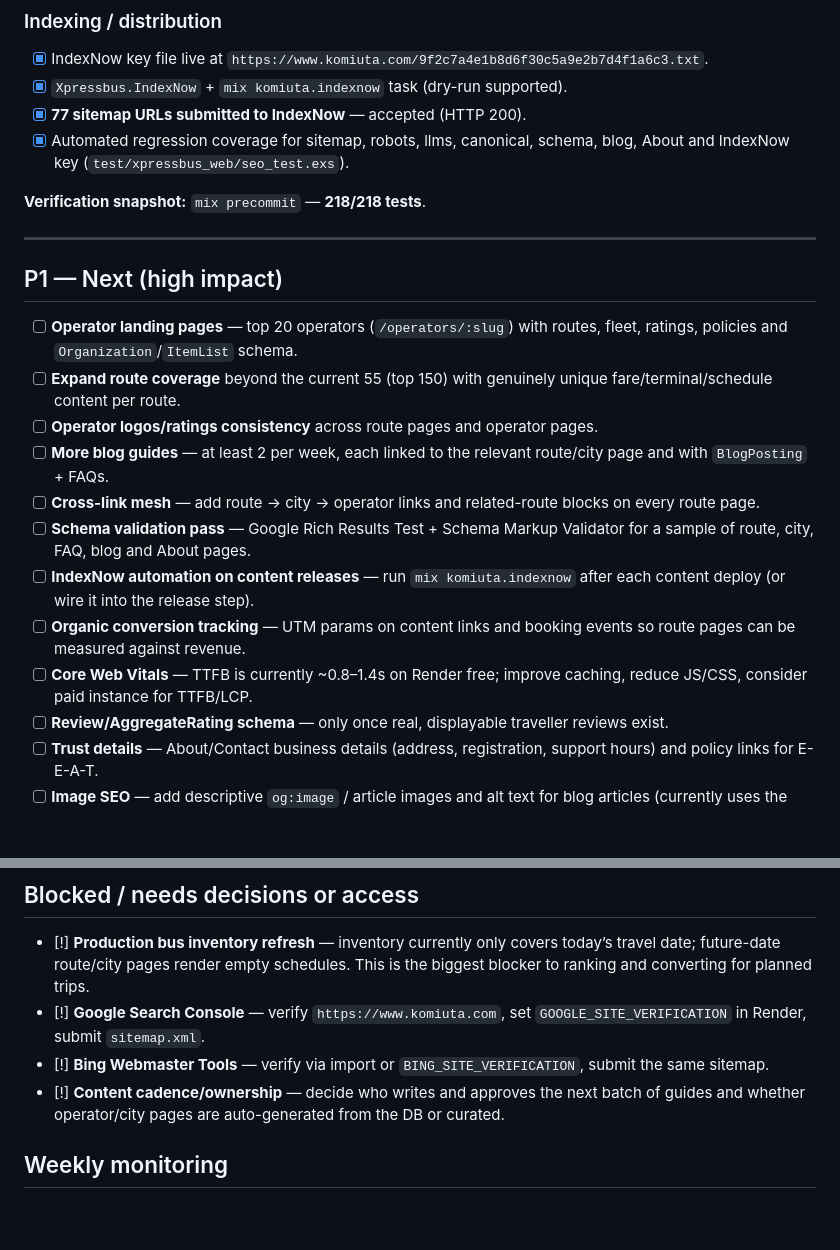
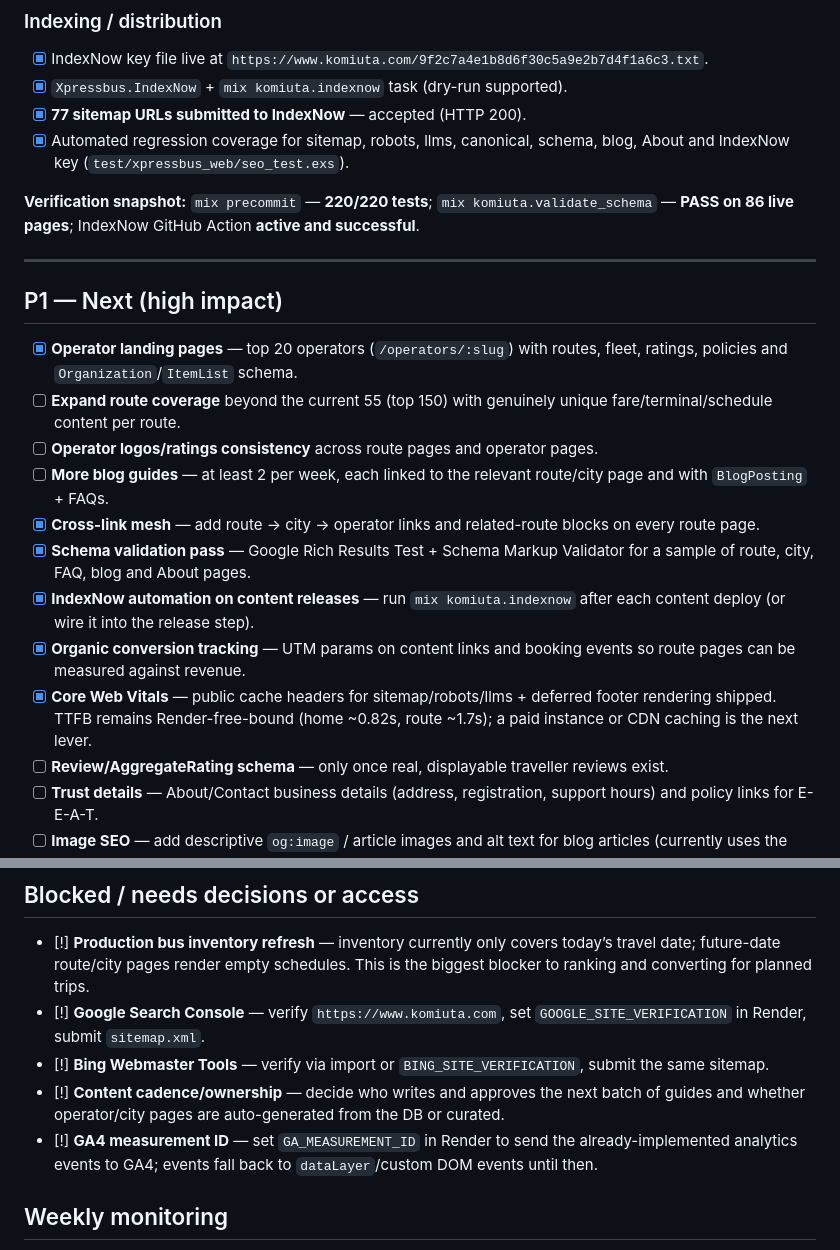
Before and after one commit to bodaboraapp-commits/komiuta, a Markdown page: SEO_TASKS.md, 2 parts joined by grey strips. GitHub-like rendering; blank space fills up the shorter version.

Commit message:
Docs: mark SEO P1 tasks rolled out

```diff
--- a/SEO_TASKS.md
+++ b/SEO_TASKS.md
@@ -46,21 +46,21 @@ Legend: `[x]` shipped and verified live · `[ ]` open · `[!]` blocked / needs a
 - [x] **77 sitemap URLs submitted to IndexNow** — accepted (HTTP 200).
 - [x] Automated regression coverage for sitemap, robots, llms, canonical, schema, blog, About and IndexNow key (`test/xpressbus_web/seo_test.exs`).
 
-**Verification snapshot:** `mix precommit` — **218/218 tests**.
+**Verification snapshot:** `mix precommit` — **220/220 tests**; `mix komiuta.validate_schema` — **PASS on 86 live pages**; IndexNow GitHub Action **active and successful**.
 
 ---
 
 ## P1 — Next (high impact)
 
-- [ ] **Operator landing pages** — top 20 operators (`/operators/:slug`) with routes, fleet, ratings, policies and `Organization`/`ItemList` schema.
+- [x] **Operator landing pages** — top 20 operators (`/operators/:slug`) with routes, fleet, ratings, policies and `Organization`/`ItemList` schema.
 - [ ] **Expand route coverage** beyond the current 55 (top 150) with genuinely unique fare/terminal/schedule content per route.
 - [ ] **Operator logos/ratings consistency** across route pages and operator pages.
 - [ ] **More blog guides** — at least 2 per week, each linked to the relevant route/city page and with `BlogPosting` + FAQs.
-- [ ] **Cross-link mesh** — add route → city → operator links and related-route blocks on every route page.
-- [ ] **Schema validation pass** — Google Rich Results Test + Schema Markup Validator for a sample of route, city, FAQ, blog and About pages.
-- [ ] **IndexNow automation on content releases** — run `mix komiuta.indexnow` after each content deploy (or wire it into the release step).
-- [ ] **Organic conversion tracking** — UTM params on content links and booking events so route pages can be measured against revenue.
-- [ ] **Core Web Vitals** — TTFB is currently ~0.8–1.4s on Render free; improve caching, reduce JS/CSS, consider paid instance for TTFB/LCP.
+- [x] **Cross-link mesh** — add route → city → operator links and related-route blocks on every route page.
+- [x] **Schema validation pass** — Google Rich Results Test + Schema Markup Validator for a sample of route, city, FAQ, blog and About pages.
+- [x] **IndexNow automation on content releases** — run `mix komiuta.indexnow` after each content deploy (or wire it into the release step).
+- [x] **Organic conversion tracking** — UTM params on content links and booking events so route pages can be measured against revenue.
+- [x] **Core Web Vitals** — public cache headers for sitemap/robots/llms + deferred footer rendering shipped. TTFB remains Render-free-bound (home ~0.82s, route ~1.7s); a paid instance or CDN caching is the next lever.
 - [ ] **Review/AggregateRating schema** — only once real, displayable traveller reviews exist.
 - [ ] **Trust details** — About/Contact business details (address, registration, support hours) and policy links for E-E-A-T.
 - [ ] **Image SEO** — add descriptive `og:image` / article images and alt text for blog articles (currently uses the hero image).
@@ -79,6 +79,7 @@ Legend: `[x]` shipped and verified live · `[ ]` open · `[!]` blocked / needs a
 - [!] **Google Search Console** — verify `https://www.komiuta.com`, set `GOOGLE_SITE_VERIFICATION` in Render, submit `sitemap.xml`.
 - [!] **Bing Webmaster Tools** — verify via import or `BING_SITE_VERIFICATION`, submit the same sitemap.
 - [!] **Content cadence/ownership** — decide who writes and approves the next batch of guides and whether operator/city pages are auto-generated from the DB or curated.
+- [!] **GA4 measurement ID** — set `GA_MEASUREMENT_ID` in Render to send the already-implemented analytics events to GA4; events fall back to `dataLayer`/custom DOM events until then.
 
 ## Weekly monitoring
 
```
